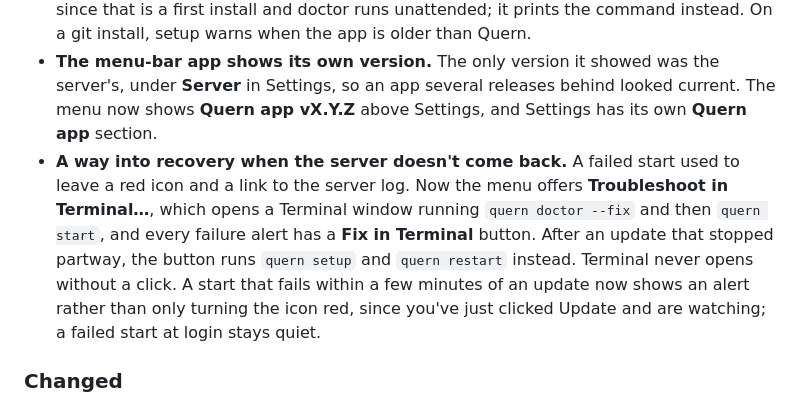
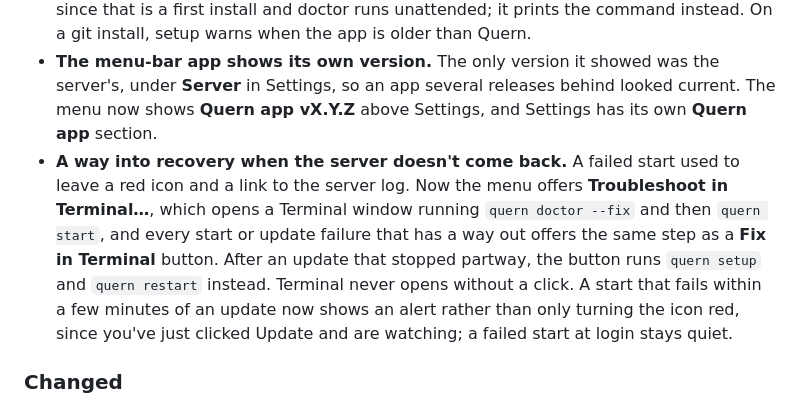
Before and after one commit to quern-dev/quern, a Markdown page: CHANGELOG.md, the part around the change. Rendered like a GitHub page.

Commit message:
Match the changelog to what the recovery button actually covers

```diff
--- a/CHANGELOG.md
+++ b/CHANGELOG.md
@@ -14,7 +14,7 @@ and this project adheres to [Semantic Versioning](https://semver.org/spec/v2.0.0
 ### Added
 - **`quern menubar status`, `quern menubar open` and `quern menubar install`.** A git install never got a new menu-bar app from `quern update`, and the only way to install one was a script inside the clone that nothing mentioned. Once the app was quit, getting it back meant knowing where its bundle lives. `install` fetches the signed app matching your Quern, verifies it the way setup does, replaces the old one and starts it; it leaves an app of the current version alone unless you pass `--force`, so a build of your own survives. `open` starts the app and leaves a running one alone. `status` shows the installed version and whether it's running. `quern doctor` now reports the app too, and `quern doctor --fix` reinstalls one that is stale or damaged — it won't install an app that was never there, since that is a first install and doctor runs unattended; it prints the command instead. On a git install, setup warns when the app is older than Quern.
 - **The menu-bar app shows its own version.** The only version it showed was the server's, under **Server** in Settings, so an app several releases behind looked current. The menu now shows **Quern app vX.Y.Z** above Settings, and Settings has its own **Quern app** section.
-- **A way into recovery when the server doesn't come back.** A failed start used to leave a red icon and a link to the server log. Now the menu offers **Troubleshoot in Terminal…**, which opens a Terminal window running `quern doctor --fix` and then `quern start`, and every failure alert has a **Fix in Terminal** button. After an update that stopped partway, the button runs `quern setup` and `quern restart` instead. Terminal never opens without a click. A start that fails within a few minutes of an update now shows an alert rather than only turning the icon red, since you've just clicked Update and are watching; a failed start at login stays quiet.
+- **A way into recovery when the server doesn't come back.** A failed start used to leave a red icon and a link to the server log. Now the menu offers **Troubleshoot in Terminal…**, which opens a Terminal window running `quern doctor --fix` and then `quern start`, and every start or update failure that has a way out offers the same step as a **Fix in Terminal** button. After an update that stopped partway, the button runs `quern setup` and `quern restart` instead. Terminal never opens without a click. A start that fails within a few minutes of an update now shows an alert rather than only turning the icon red, since you've just clicked Update and are watching; a failed start at login stays quiet.
 
 ### Changed
 - **On a git install, the menu bar updates in Terminal.** A git update rebuilds the MCP wrapper with npm, and an app launched from the Dock or at login can't see a Node installed with fnm, nvm, Volta, asdf or mise, because those are set up in your shell's startup files. It also has nowhere to show a git credential prompt. So on a git install the menu offers **Update in Terminal…**, which opens a Terminal window running `quern update`. Release installs keep **Restart to Update**, which needs nothing from your shell. Settings now shows which install you have, and the menu-bar guide explains how to switch a git install to a release install. The menu's **Documentation** item and the Settings button also opened a page that doesn't exist; both now open the installation guide.
```
